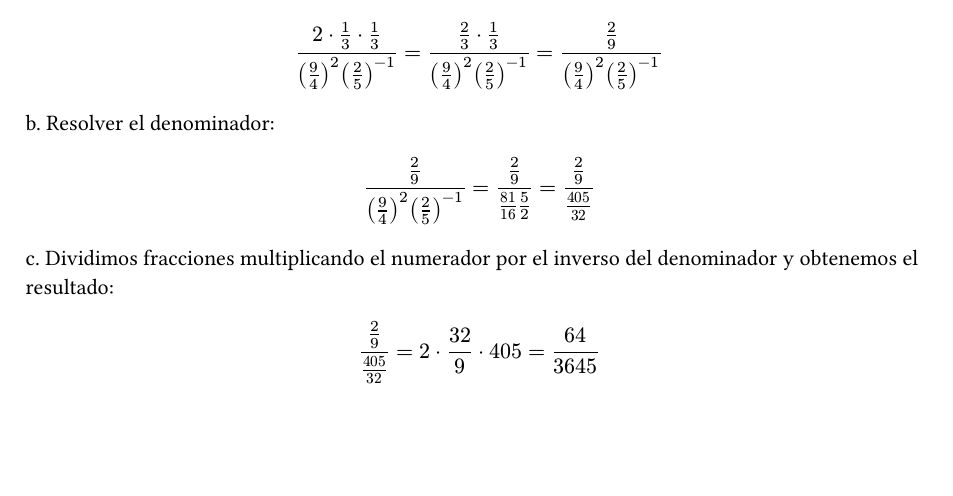
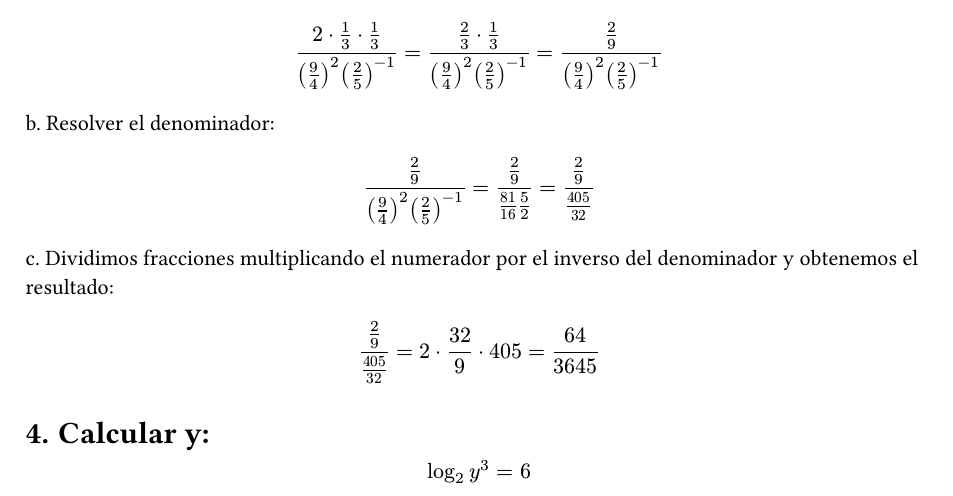
Before and after one commit to marcosdotps/fisica, a Typst document (calculo/boletin-1.typ): part of the page, cut so that both start at the same text, the shorter picture padded with empty space. The pictures show the PDF file calculo/boletin-1.pdf that the author committed with the source.

Commit message:
exercise 4, calculo

```diff
--- a/calculo/boletin-1.typ
+++ b/calculo/boletin-1.typ
@@ -49,3 +49,6 @@ $ (2/9)/((9/4)^2 (2/5)^(-1)) = (2/9)/(81/16 5/2) = (2/9)/(405/32) $
 c. Dividimos fracciones multiplicando el numerador por el inverso del denominador y obtenemos el resultado:
 
 $ (2/9)/(405/32) = 2 dot 32 / 9 dot 405 = 64 / 3645 $
+
+= Calcular y:
+$ log_2 y^3 = 6 $
```
Also changed, not shown: calculo/boletin-1.pdf.
